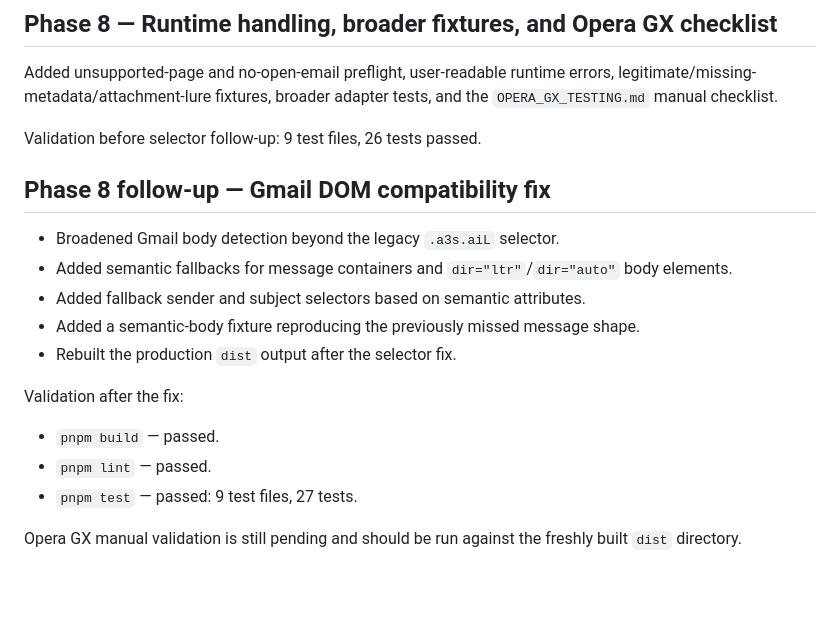
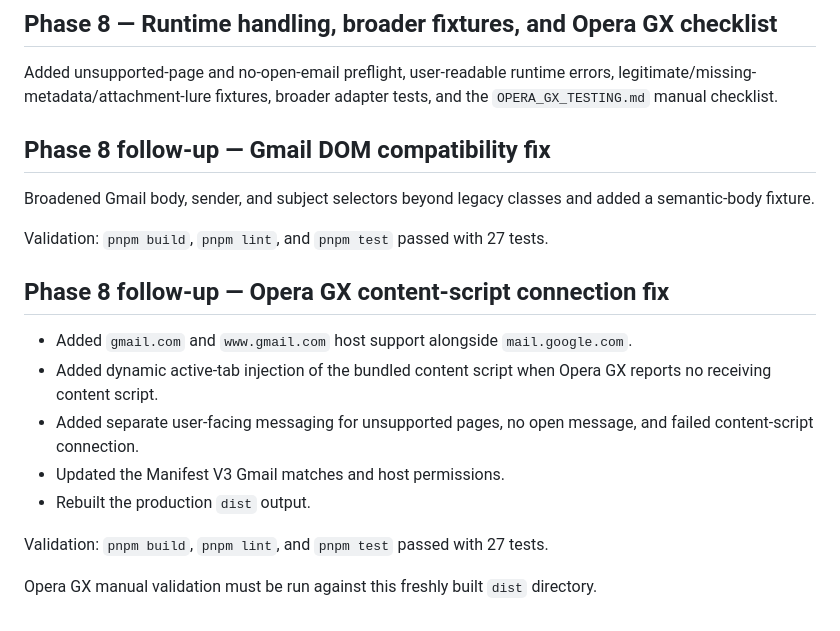
Before and after one commit to gazsopatrik/PHISHCHECK_PROJECT, a Markdown page: docs/DEVELOPMENT_LOG.md, the part around the change. GitHub-like rendering; blank space fills up the shorter version.

Commit message:
Document Opera GX content connection fix

```diff
--- a/docs/DEVELOPMENT_LOG.md
+++ b/docs/DEVELOPMENT_LOG.md
@@ -52,20 +52,20 @@ Validation: 9 test files, 23 tests passed.
 
 Added unsupported-page and no-open-email preflight, user-readable runtime errors, legitimate/missing-metadata/attachment-lure fixtures, broader adapter tests, and the `OPERA_GX_TESTING.md` manual checklist.
 
-Validation before selector follow-up: 9 test files, 26 tests passed.
-
 ## Phase 8 follow-up — Gmail DOM compatibility fix
 
-- Broadened Gmail body detection beyond the legacy `.a3s.aiL` selector.
-- Added semantic fallbacks for message containers and `dir="ltr"`/`dir="auto"` body elements.
-- Added fallback sender and subject selectors based on semantic attributes.
-- Added a semantic-body fixture reproducing the previously missed message shape.
-- Rebuilt the production `dist` output after the selector fix.
+Broadened Gmail body, sender, and subject selectors beyond legacy classes and added a semantic-body fixture.
 
-Validation after the fix:
+Validation: `pnpm build`, `pnpm lint`, and `pnpm test` passed with 27 tests.
 
-- `pnpm build` — passed.
-- `pnpm lint` — passed.
-- `pnpm test` — passed: 9 test files, 27 tests.
+## Phase 8 follow-up — Opera GX content-script connection fix
 
-Opera GX manual validation is still pending and should be run against the freshly built `dist` directory.
+- Added `gmail.com` and `www.gmail.com` host support alongside `mail.google.com`.
+- Added dynamic active-tab injection of the bundled content script when Opera GX reports no receiving content script.
+- Added separate user-facing messaging for unsupported pages, no open message, and failed content-script connection.
+- Updated the Manifest V3 Gmail matches and host permissions.
+- Rebuilt the production `dist` output.
+
+Validation: `pnpm build`, `pnpm lint`, and `pnpm test` passed with 27 tests.
+
+Opera GX manual validation must be run against this freshly built `dist` directory.
```
